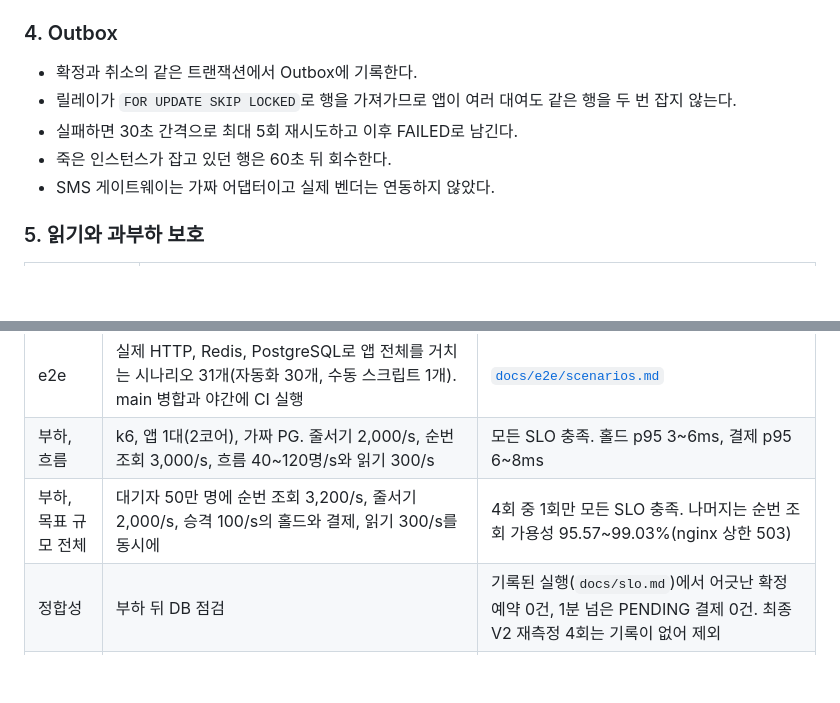
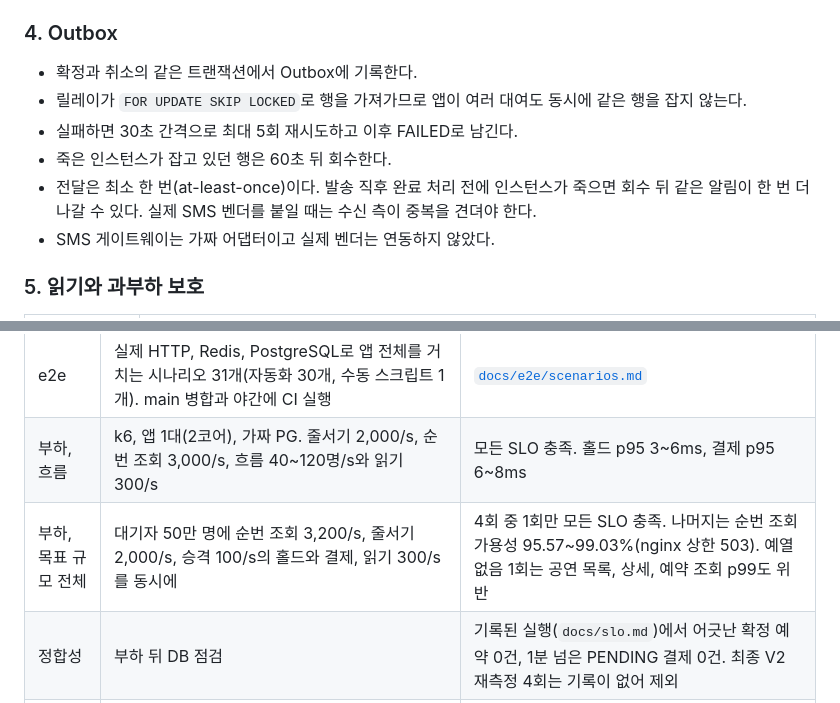
Before and after one commit to KTH1007/ticket-rush, a Markdown page: README.md, 2 parts joined by grey strips. Drawn GitHub-style; blank space fills up the shorter version.

Commit message:
docs: README의 Outbox 전달 보장과 V2 위반 범위 정정 (#173)
Claude-Session: https://claude.ai/code/session_01JHCD7y1F7LJcJzrQEsBoBF

```diff
--- a/README.md
+++ b/README.md
@@ -96,9 +96,10 @@
 ### 4. Outbox
 
 - 확정과 취소의 같은 트랜잭션에서 Outbox에 기록한다.
-- 릴레이가 `FOR UPDATE SKIP LOCKED`로 행을 가져가므로 앱이 여러 대여도 같은 행을 두 번 잡지 않는다.
+- 릴레이가 `FOR UPDATE SKIP LOCKED`로 행을 가져가므로 앱이 여러 대여도 동시에 같은 행을 잡지 않는다.
 - 실패하면 30초 간격으로 최대 5회 재시도하고 이후 FAILED로 남긴다.
 - 죽은 인스턴스가 잡고 있던 행은 60초 뒤 회수한다.
+- 전달은 최소 한 번(at-least-once)이다. 발송 직후 완료 처리 전에 인스턴스가 죽으면 회수 뒤 같은 알림이 한 번 더 나갈 수 있다. 실제 SMS 벤더를 붙일 때는 수신 측이 중복을 견뎌야 한다.
 - SMS 게이트웨이는 가짜 어댑터이고 실제 벤더는 연동하지 않았다.
 
 ### 5. 읽기와 과부하 보호
@@ -148,7 +149,7 @@ v1은 Outbox와 DB 폴링으로 충분하다. 소비자가 SMS 게이트웨이
 | 동시성 | `@Tag("concurrency")` 10개 클래스(좌석 홀드, 결제 확정, 예매 조회 제한, 홀드 만료, Outbox, 대기열 등) | `./gradlew concurrencyTest`. main 병합과 야간 CI에서 실행 |
 | e2e | 실제 HTTP, Redis, PostgreSQL로 앱 전체를 거치는 시나리오 31개(자동화 30개, 수동 스크립트 1개). main 병합과 야간에 CI 실행 | [`docs/e2e/scenarios.md`](docs/e2e/scenarios.md) |
 | 부하, 흐름 | k6, 앱 1대(2코어), 가짜 PG. 줄서기 2,000/s, 순번 조회 3,000/s, 흐름 40~120명/s와 읽기 300/s | 모든 SLO 충족. 홀드 p95 3~6ms, 결제 p95 6~8ms |
-| 부하, 목표 규모 전체 | 대기자 50만 명에 순번 조회 3,200/s, 줄서기 2,000/s, 승격 100/s의 홀드와 결제, 읽기 300/s를 동시에 | 4회 중 1회만 모든 SLO 충족. 나머지는 순번 조회 가용성 95.57~99.03%(nginx 상한 503) |
+| 부하, 목표 규모 전체 | 대기자 50만 명에 순번 조회 3,200/s, 줄서기 2,000/s, 승격 100/s의 홀드와 결제, 읽기 300/s를 동시에 | 4회 중 1회만 모든 SLO 충족. 나머지는 순번 조회 가용성 95.57~99.03%(nginx 상한 503). 예열 없음 1회는 공연 목록, 상세, 예약 조회 p99도 위반 |
 | 정합성 | 부하 뒤 DB 점검 | 기록된 실행(`docs/slo.md`)에서 어긋난 확정 예약 0건, 1분 넘은 PENDING 결제 0건. 최종 V2 재측정 4회는 기록이 없어 제외 |
 | 장애 | PG 장애(WireMock 5xx, 서킷 OPEN), Toss 호환 스텁의 지연과 5xx 부하, Redis 재시작 후 회복. 실제 Toss 샌드박스로 승인, 환불, 거절 뒤 재시도를 수동 확인 | |
 
```
